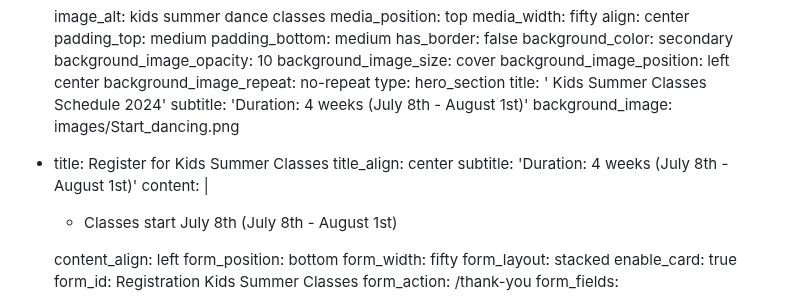
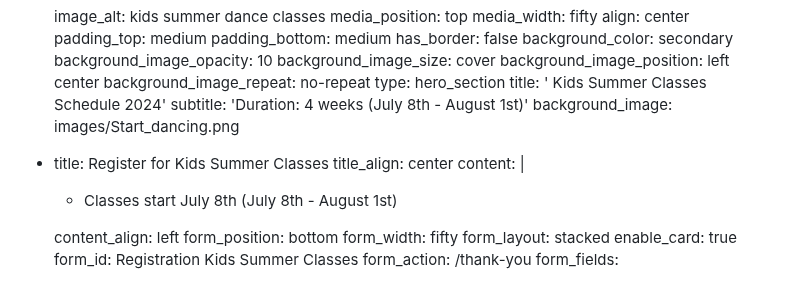
Before and after one commit to nmaksimova/square-panda-cb92c, a Markdown page: src/pages/kids_summer_classes_fram.md, the part around the change. GitHub-like rendering.

```diff
--- a/src/pages/kids_summer_classes_fram.md
+++ b/src/pages/kids_summer_classes_fram.md
@@ -22,7 +22,6 @@ sections:
     background_image: images/Start_dancing.png
   - title: Register for Kids Summer Classes
     title_align: center
-    subtitle: 'Duration: 4 weeks (July 8th - August 1st)'
     content: |
       *   Classes start July 8th (July 8th - August 1st)
 
```
